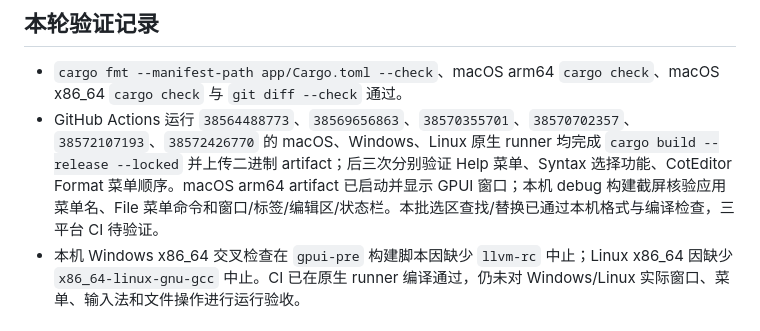
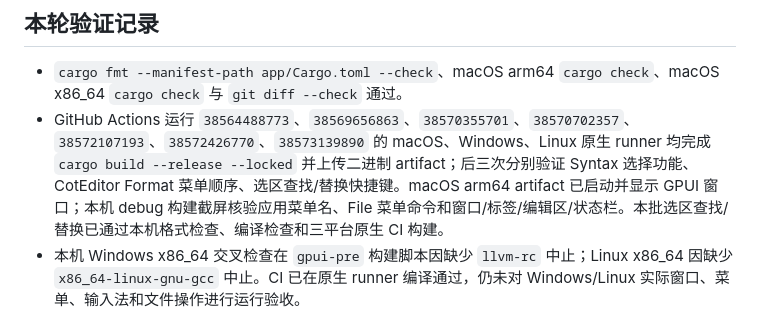
Before and after one commit to jincaiw/cotedit, a Markdown page: docs/gpui-migration-plan.md, the part around the change. Drawn GitHub-style.

Commit message:
docs(gpui): record selection search builds

```diff
--- a/docs/gpui-migration-plan.md
+++ b/docs/gpui-migration-plan.md
@@ -90,7 +90,7 @@ GPUI Kit 负责通用控件、编辑行为、菜单/焦点/对话框和主题系
 ## 本轮验证记录
 
 - `cargo fmt --manifest-path app/Cargo.toml --check`、macOS arm64 `cargo check`、macOS x86_64 `cargo check` 与 `git diff --check` 通过。
-- GitHub Actions 运行 `38564488773`、`38569656863`、`38570355701`、`38570702357`、`38572107193`、`38572426770` 的 macOS、Windows、Linux 原生 runner 均完成 `cargo build --release --locked` 并上传二进制 artifact；后三次分别验证 Help 菜单、Syntax 选择功能、CotEditor Format 菜单顺序。macOS arm64 artifact 已启动并显示 GPUI 窗口；本机 debug 构建截屏核验应用菜单名、File 菜单命令和窗口/标签/编辑区/状态栏。本批选区查找/替换已通过本机格式与编译检查，三平台 CI 待验证。
+- GitHub Actions 运行 `38564488773`、`38569656863`、`38570355701`、`38570702357`、`38572107193`、`38572426770`、`38573139890` 的 macOS、Windows、Linux 原生 runner 均完成 `cargo build --release --locked` 并上传二进制 artifact；后三次分别验证 Syntax 选择功能、CotEditor Format 菜单顺序、选区查找/替换快捷键。macOS arm64 artifact 已启动并显示 GPUI 窗口；本机 debug 构建截屏核验应用菜单名、File 菜单命令和窗口/标签/编辑区/状态栏。本批选区查找/替换已通过本机格式检查、编译检查和三平台原生 CI 构建。
 - 本机 Windows x86_64 交叉检查在 `gpui-pre` 构建脚本因缺少 `llvm-rc` 中止；Linux x86_64 因缺少 `x86_64-linux-gnu-gcc` 中止。CI 已在原生 runner 编译通过，仍未对 Windows/Linux 实际窗口、菜单、输入法和文件操作进行运行验收。
 
 ## 验收原则
```
